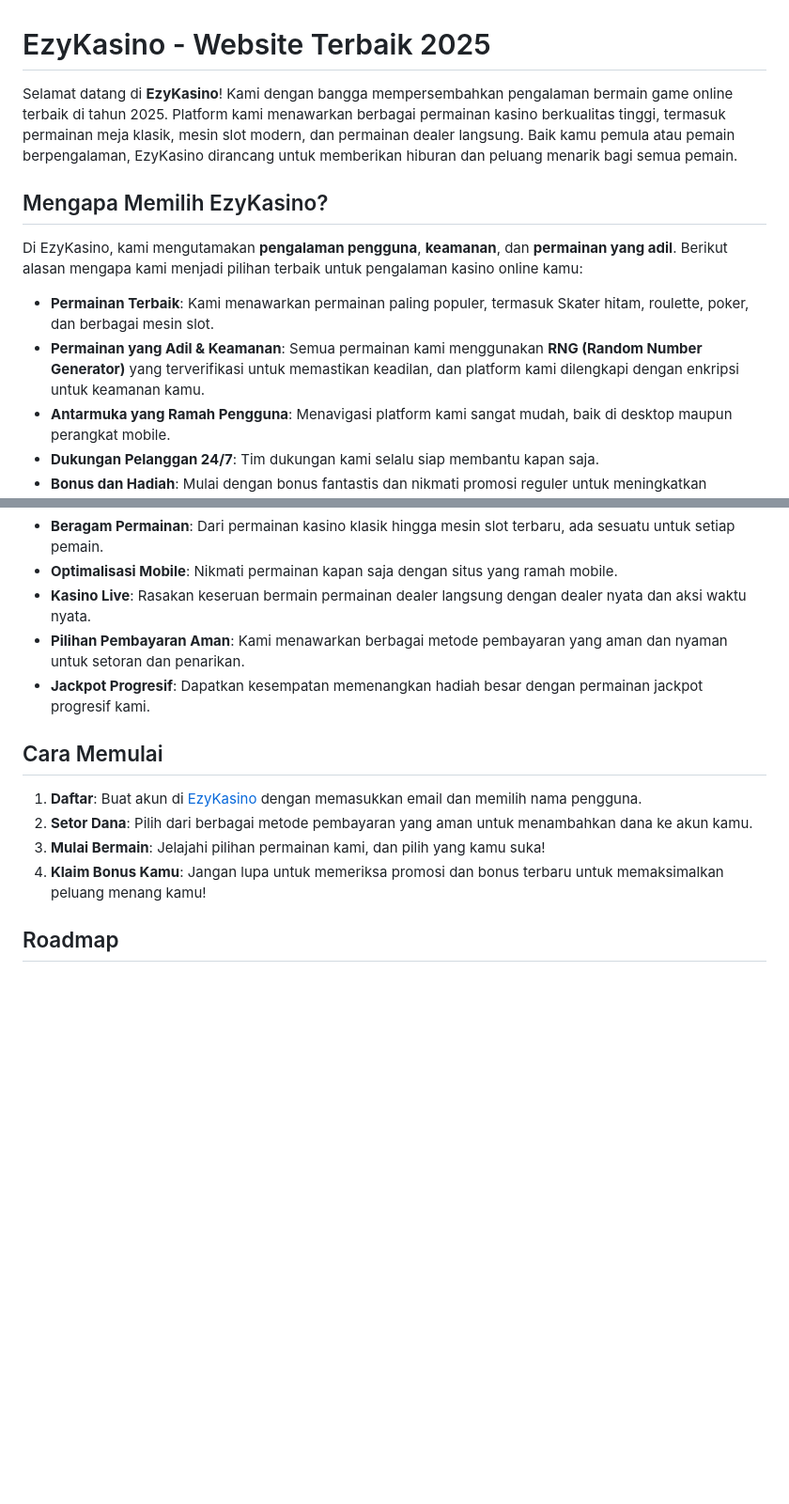
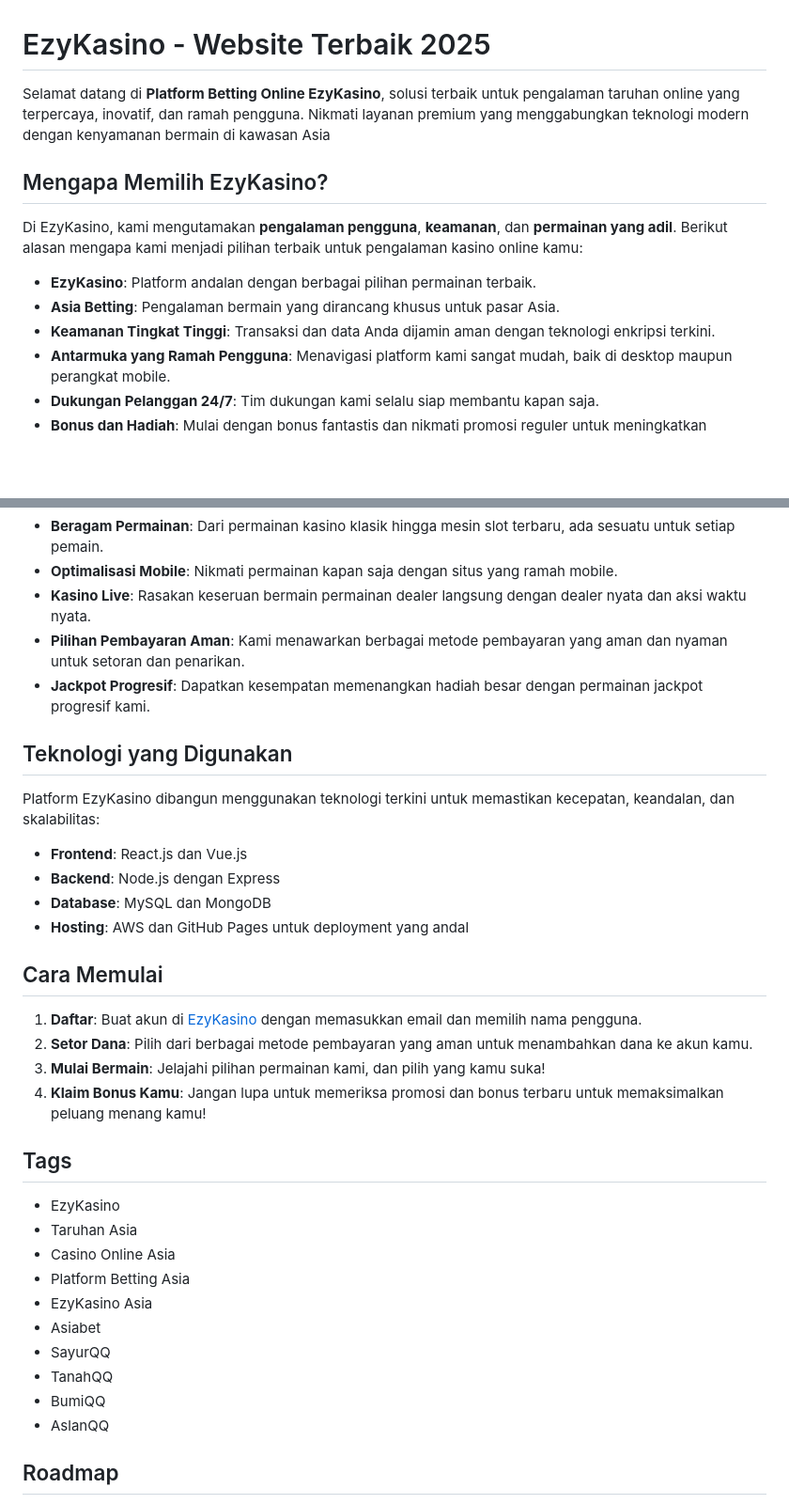
Before and after one commit to Adelia0915/ezykasino, a Markdown page: README.md, 2 parts joined by grey strips. Shown at 94% size. Rendered like a GitHub page; blank space fills up the shorter version.

```diff
--- a/README.md
+++ b/README.md
@@ -1,13 +1,14 @@
 # EzyKasino - Website Terbaik 2025
 
-Selamat datang di **EzyKasino**! Kami dengan bangga mempersembahkan pengalaman bermain game online terbaik di tahun 2025. Platform kami menawarkan berbagai permainan kasino berkualitas tinggi, termasuk permainan meja klasik, mesin slot modern, dan permainan dealer langsung. Baik kamu pemula atau pemain berpengalaman, EzyKasino dirancang untuk memberikan hiburan dan peluang menarik bagi semua pemain.
+Selamat datang di **Platform Betting Online EzyKasino**, solusi terbaik untuk pengalaman taruhan online yang terpercaya, inovatif, dan ramah pengguna. Nikmati layanan premium yang menggabungkan teknologi modern dengan kenyamanan bermain di kawasan Asia
 
 ## Mengapa Memilih EzyKasino?
 
 Di EzyKasino, kami mengutamakan **pengalaman pengguna**, **keamanan**, dan **permainan yang adil**. Berikut alasan mengapa kami menjadi pilihan terbaik untuk pengalaman kasino online kamu:
 
-- **Permainan Terbaik**: Kami menawarkan permainan paling populer, termasuk Skater hitam, roulette, poker, dan berbagai mesin slot.
-- **Permainan yang Adil & Keamanan**: Semua permainan kami menggunakan **RNG (Random Number Generator)** yang terverifikasi untuk memastikan keadilan, dan platform kami dilengkapi dengan enkripsi untuk keamanan kamu.
+- **EzyKasino**: Platform andalan dengan berbagai pilihan permainan terbaik.
+- **Asia Betting**: Pengalaman bermain yang dirancang khusus untuk pasar Asia.
+- **Keamanan Tingkat Tinggi**: Transaksi dan data Anda dijamin aman dengan teknologi enkripsi terkini.
 - **Antarmuka yang Ramah Pengguna**: Menavigasi platform kami sangat mudah, baik di desktop maupun perangkat mobile.
 - **Dukungan Pelanggan 24/7**: Tim dukungan kami selalu siap membantu kapan saja.
 - **Bonus dan Hadiah**: Mulai dengan bonus fantastis dan nikmati promosi reguler untuk meningkatkan pengalaman bermain kamu.
@@ -20,12 +21,31 @@ Di EzyKasino, kami mengutamakan **pengalaman pengguna**, **keamanan**, dan **per
 - **Pilihan Pembayaran Aman**: Kami menawarkan berbagai metode pembayaran yang aman dan nyaman untuk setoran dan penarikan.
 - **Jackpot Progresif**: Dapatkan kesempatan memenangkan hadiah besar dengan permainan jackpot progresif kami.
 
+## Teknologi yang Digunakan
+Platform EzyKasino dibangun menggunakan teknologi terkini untuk memastikan kecepatan, keandalan, dan skalabilitas:
+- **Frontend**: React.js dan Vue.js
+- **Backend**: Node.js dengan Express
+- **Database**: MySQL dan MongoDB
+- **Hosting**: AWS dan GitHub Pages untuk deployment yang andal
+
 ## Cara Memulai
 
 1. **Daftar**: Buat akun di [EzyKasino](https://bit.ly/infopalingakurat) dengan memasukkan email dan memilih nama pengguna.
 2. **Setor Dana**: Pilih dari berbagai metode pembayaran yang aman untuk menambahkan dana ke akun kamu.
 3. **Mulai Bermain**: Jelajahi pilihan permainan kami, dan pilih yang kamu suka!
 4. **Klaim Bonus Kamu**: Jangan lupa untuk memeriksa promosi dan bonus terbaru untuk memaksimalkan peluang menang kamu!
+
+## Tags
+- EzyKasino
+- Taruhan Asia
+- Casino Online Asia
+- Platform Betting Asia
+- EzyKasino Asia
+- Asiabet
+- SayurQQ
+- TanahQQ
+- BumiQQ
+- AslanQQ
 
 ## Roadmap
 
```
